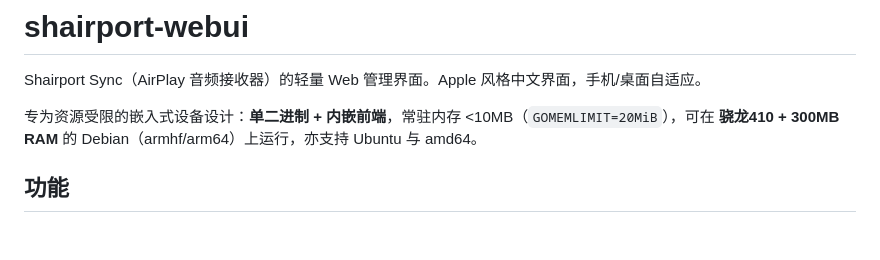
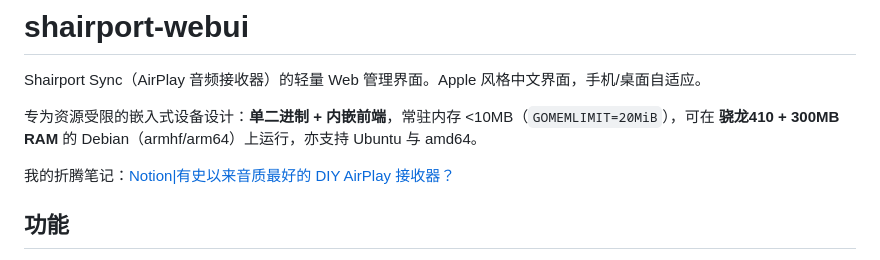
Before and after one commit to rrrexfield/Shairport-sync-webui, a Markdown page: README.md, the part around the change. Rendered like a GitHub page; blank space fills up the shorter version.

Commit message:
add link to README

```diff
--- a/README.md
+++ b/README.md
@@ -3,6 +3,8 @@
 Shairport Sync（AirPlay 音频接收器）的轻量 Web 管理界面。Apple 风格中文界面，手机/桌面自适应。
 
 专为资源受限的嵌入式设备设计：**单二进制 + 内嵌前端**，常驻内存 <10MB（`GOMEMLIMIT=20MiB`），可在 **骁龙410 + 300MB RAM** 的 Debian（armhf/arm64）上运行，亦支持 Ubuntu 与 amd64。
+
+我的折腾笔记：[Notion|有史以来音质最好的 DIY AirPlay 接收器？](https://app.notion.com/p/DIY-AirPlay-3bfef92a1c708024bc1feac540e2ef54?source=copy_link)
 
 ## 功能
 
```
